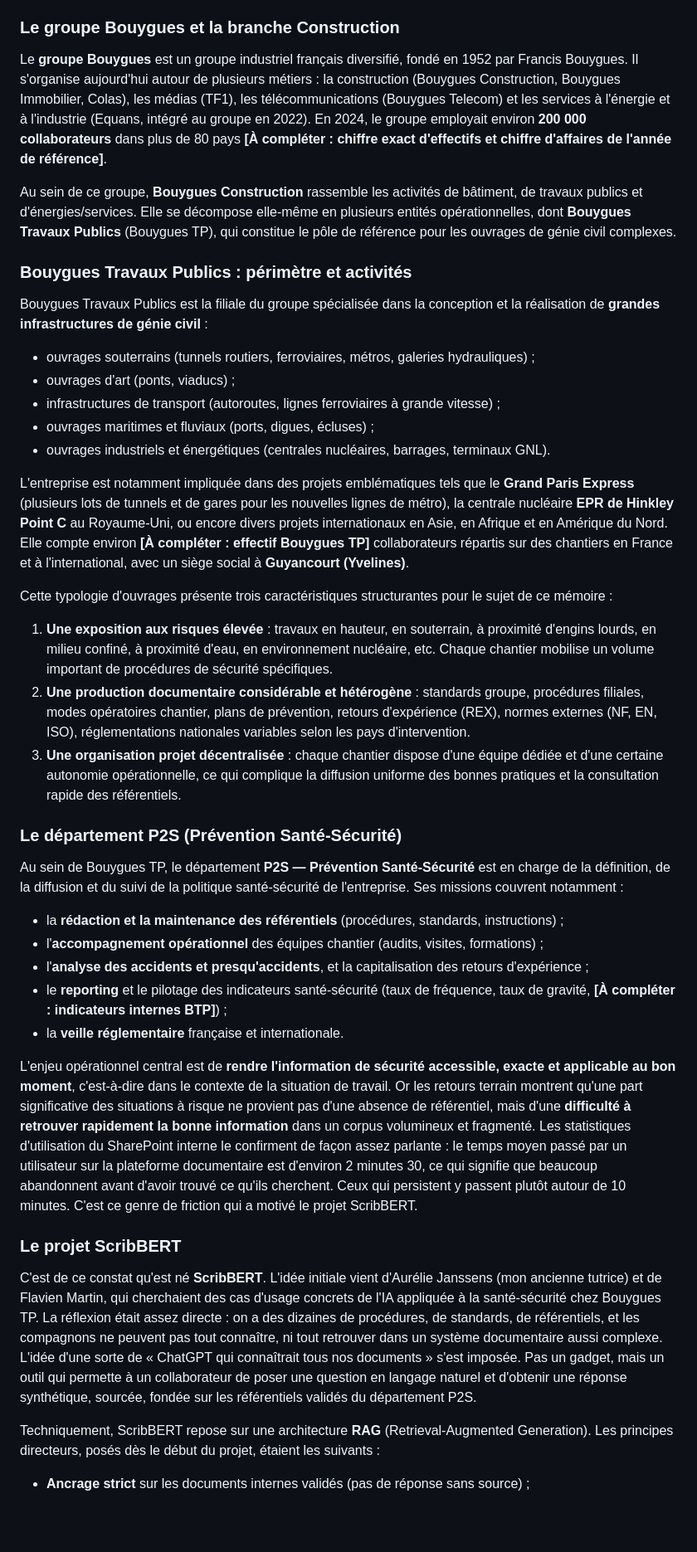
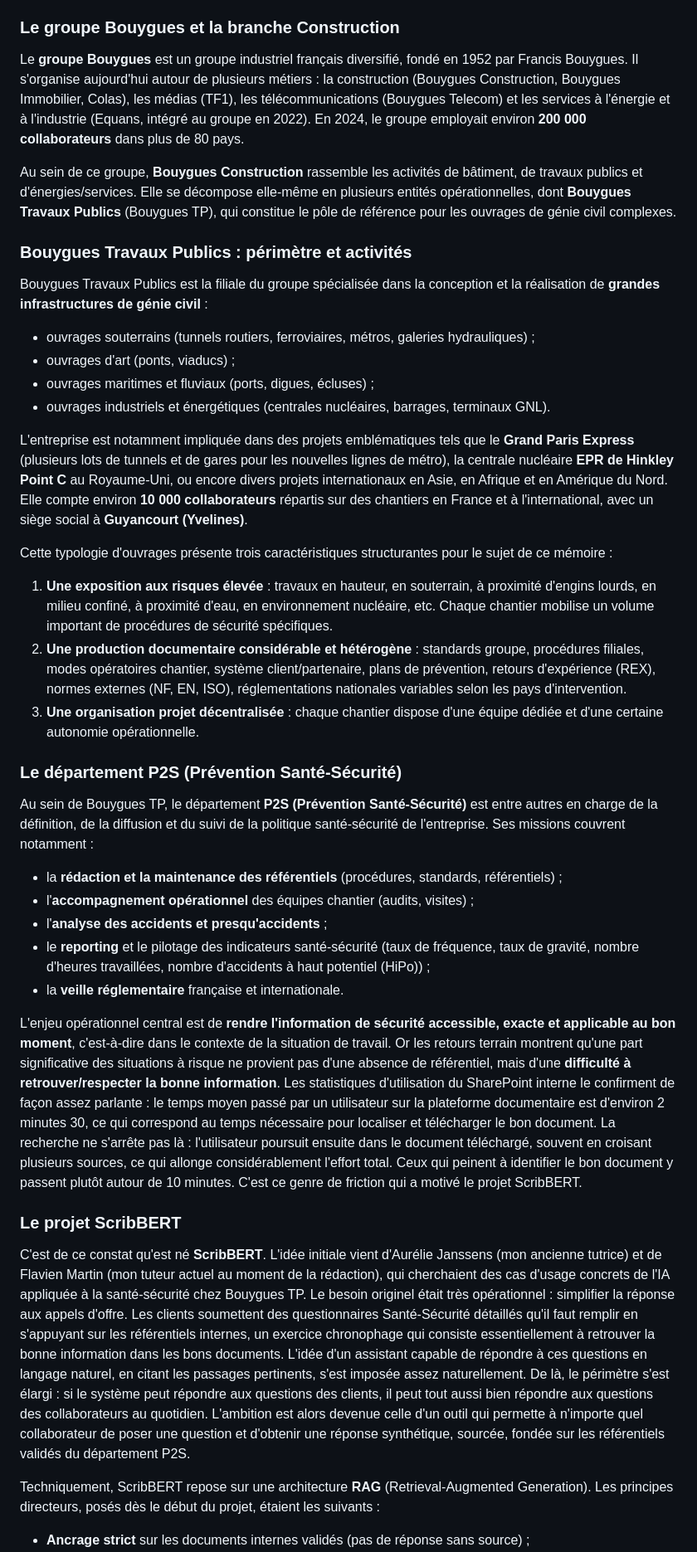
Before and after one commit to AurelienLELEU/memoire, a Markdown page: memoire_complet.md, the part around one of its changes. Shown at 83% size. Drawn GitHub-style; blank space fills up the shorter version.

Commit message:
Finalisation intro et contexte

```diff
--- a/memoire_complet.md
+++ b/memoire_complet.md
@@ -32,7 +32,7 @@ Avant d'entrer dans le vif du sujet technique, il est nécessaire de poser le d
 
 ### Le groupe Bouygues et la branche Construction
 
-Le **groupe Bouygues** est un groupe industriel français diversifié, fondé en 1952 par Francis Bouygues. Il s'organise aujourd'hui autour de plusieurs métiers : la construction (Bouygues Construction, Bouygues Immobilier, Colas), les médias (TF1), les télécommunications (Bouygues Telecom) et les services à l'énergie et à l'industrie (Equans, intégré au groupe en 2022). En 2024, le groupe employait environ **200 000 collaborateurs** dans plus de 80 pays **[À compléter : chiffre exact d'effectifs et chiffre d'affaires de l'année de référence]**.
+Le **groupe Bouygues** est un groupe industriel français diversifié, fondé en 1952 par Francis Bouygues. Il s'organise aujourd'hui autour de plusieurs métiers : la construction (Bouygues Construction, Bouygues Immobilier, Colas), les médias (TF1), les télécommunications (Bouygues Telecom) et les services à l'énergie et à l'industrie (Equans, intégré au groupe en 2022). En 2024, le groupe employait environ **200 000 collaborateurs** dans plus de 80 pays.
 
 Au sein de ce groupe, **Bouygues Construction** rassemble les activités de bâtiment, de travaux publics et d'énergies/services. Elle se décompose elle-même en plusieurs entités opérationnelles, dont **Bouygues Travaux Publics** (Bouygues TP), qui constitue le pôle de référence pour les ouvrages de génie civil complexes.
 
@@ -42,33 +42,32 @@ Bouygues Travaux Publics est la filiale du groupe spécialisée dans la concepti
 
 - ouvrages souterrains (tunnels routiers, ferroviaires, métros, galeries hydrauliques) ;
 - ouvrages d'art (ponts, viaducs) ;
-- infrastructures de transport (autoroutes, lignes ferroviaires à grande vitesse) ;
 - ouvrages maritimes et fluviaux (ports, digues, écluses) ;
 - ouvrages industriels et énergétiques (centrales nucléaires, barrages, terminaux GNL).
 
-L'entreprise est notamment impliquée dans des projets emblématiques tels que le **Grand Paris Express** (plusieurs lots de tunnels et de gares pour les nouvelles lignes de métro), la centrale nucléaire **EPR de Hinkley Point C** au Royaume-Uni, ou encore divers projets internationaux en Asie, en Afrique et en Amérique du Nord. Elle compte environ **[À compléter : effectif Bouygues TP]** collaborateurs répartis sur des chantiers en France et à l'international, avec un siège social à **Guyancourt (Yvelines)**.
+L'entreprise est notamment impliquée dans des projets emblématiques tels que le **Grand Paris Express** (plusieurs lots de tunnels et de gares pour les nouvelles lignes de métro), la centrale nucléaire **EPR de Hinkley Point C** au Royaume-Uni, ou encore divers projets internationaux en Asie, en Afrique et en Amérique du Nord. Elle compte environ **10 000 collaborateurs** répartis sur des chantiers en France et à l'international, avec un siège social à **Guyancourt (Yvelines)**.
 
 Cette typologie d'ouvrages présente trois caractéristiques structurantes pour le sujet de ce mémoire :
 
 1. **Une exposition aux risques élevée** : travaux en hauteur, en souterrain, à proximité d'engins lourds, en milieu confiné, à proximité d'eau, en environnement nucléaire, etc. Chaque chantier mobilise un volume important de procédures de sécurité spécifiques.
-2. **Une production documentaire considérable et hétérogène** : standards groupe, procédures filiales, modes opératoires chantier, plans de prévention, retours d'expérience (REX), normes externes (NF, EN, ISO), réglementations nationales variables selon les pays d'intervention.
-3. **Une organisation projet décentralisée** : chaque chantier dispose d'une équipe dédiée et d'une certaine autonomie opérationnelle, ce qui complique la diffusion uniforme des bonnes pratiques et la consultation rapide des référentiels.
+2. **Une production documentaire considérable et hétérogène** : standards groupe, procédures filiales, modes opératoires chantier, système client/partenaire, plans de prévention, retours d'expérience (REX), normes externes (NF, EN, ISO), réglementations nationales variables selon les pays d'intervention.
+3. **Une organisation projet décentralisée** : chaque chantier dispose d'une équipe dédiée et d'une certaine autonomie opérationnelle.
 
 ### Le département P2S (Prévention Santé-Sécurité)
 
-Au sein de Bouygues TP, le département **P2S — Prévention Santé-Sécurité** est en charge de la définition, de la diffusion et du suivi de la politique santé-sécurité de l'entreprise. Ses missions couvrent notamment :
-
-- la **rédaction et la maintenance des référentiels** (procédures, standards, instructions) ;
-- l'**accompagnement opérationnel** des équipes chantier (audits, visites, formations) ;
-- l'**analyse des accidents et presqu'accidents**, et la capitalisation des retours d'expérience ;
-- le **reporting** et le pilotage des indicateurs santé-sécurité (taux de fréquence, taux de gravité, **[À compléter : indicateurs internes BTP]**) ;
+Au sein de Bouygues TP, le département **P2S (Prévention Santé-Sécurité)** est entre autres en charge de la définition, de la diffusion et du suivi de la politique santé-sécurité de l'entreprise. Ses missions couvrent notamment :
+
+- la **rédaction et la maintenance des référentiels** (procédures, standards, référentiels) ;
+- l'**accompagnement opérationnel** des équipes chantier (audits, visites) ;
+- l'**analyse des accidents et presqu'accidents** ;
+- le **reporting** et le pilotage des indicateurs santé-sécurité (taux de fréquence, taux de gravité, nombre d'heures travaillées, nombre d'accidents à haut potentiel (HiPo)) ;
 - la **veille réglementaire** française et internationale.
 
-L'enjeu opérationnel central est de **rendre l'information de sécurité accessible, exacte et applicable au bon moment**, c'est-à-dire dans le contexte de la situation de travail. Or les retours terrain montrent qu'une part significative des situations à risque ne provient pas d'une absence de référentiel, mais d'une **difficulté à retrouver rapidement la bonne information** dans un corpus volumineux et fragmenté. Les statistiques d'utilisation du SharePoint interne le confirment de façon assez parlante : le temps moyen passé par un utilisateur sur la plateforme documentaire est d'environ 2 minutes 30, ce qui signifie que beaucoup abandonnent avant d'avoir trouvé ce qu'ils cherchent. Ceux qui persistent y passent plutôt autour de 10 minutes. C'est ce genre de friction qui a motivé le projet ScribBERT.
+L'enjeu opérationnel central est de **rendre l'information de sécurité accessible, exacte et applicable au bon moment**, c'est-à-dire dans le contexte de la situation de travail. Or les retours terrain montrent qu'une part significative des situations à risque ne provient pas d'une absence de référentiel, mais d'une **difficulté à retrouver/respecter la bonne information**. Les statistiques d'utilisation du SharePoint interne le confirment de façon assez parlante : le temps moyen passé par un utilisateur sur la plateforme documentaire est d'environ 2 minutes 30, ce qui correspond au temps nécessaire pour localiser et télécharger le bon document. La recherche ne s'arrête pas là : l'utilisateur poursuit ensuite dans le document téléchargé, souvent en croisant plusieurs sources, ce qui allonge considérablement l'effort total. Ceux qui peinent à identifier le bon document y passent plutôt autour de 10 minutes. C'est ce genre de friction qui a motivé le projet ScribBERT.
 
 ### Le projet ScribBERT
 
-C'est de ce constat qu'est né **ScribBERT**. L'idée initiale vient d'Aurélie Janssens (mon ancienne tutrice) et de Flavien Martin, qui cherchaient des cas d'usage concrets de l'IA appliquée à la santé-sécurité chez Bouygues TP. La réflexion était assez directe : on a des dizaines de procédures, de standards, de référentiels, et les compagnons ne peuvent pas tout connaître, ni tout retrouver dans un système documentaire aussi complexe. L'idée d'une sorte de « ChatGPT qui connaîtrait tous nos documents » s'est imposée. Pas un gadget, mais un outil qui permette à un collaborateur de poser une question en langage naturel et d'obtenir une réponse synthétique, sourcée, fondée sur les référentiels validés du département P2S.
+C'est de ce constat qu'est né **ScribBERT**. L'idée initiale vient d'Aurélie Janssens (mon ancienne tutrice) et de Flavien Martin (mon tuteur actuel au moment de la rédaction), qui cherchaient des cas d'usage concrets de l'IA appliquée à la santé-sécurité chez Bouygues TP. Le besoin originel était très opérationnel : simplifier la réponse aux appels d'offre. Les clients soumettent des questionnaires Santé-Sécurité détaillés qu'il faut remplir en s'appuyant sur les référentiels internes, un exercice chronophage qui consiste essentiellement à retrouver la bonne information dans les bons documents. L'idée d'un assistant capable de répondre à ces questions en langage naturel, en citant les passages pertinents, s'est imposée assez naturellement. De là, le périmètre s'est élargi : si le système peut répondre aux questions des clients, il peut tout aussi bien répondre aux questions des collaborateurs au quotidien. L'ambition est alors devenue celle d'un outil qui permette à n'importe quel collaborateur de poser une question et d'obtenir une réponse synthétique, sourcée, fondée sur les référentiels validés du département P2S.
 
 Techniquement, ScribBERT repose sur une architecture **RAG** (Retrieval-Augmented Generation). Les principes directeurs, posés dès le début du projet, étaient les suivants :
 
```
Also changed, not shown: other parts of memoire_complet.md (+5 -7 lines).
